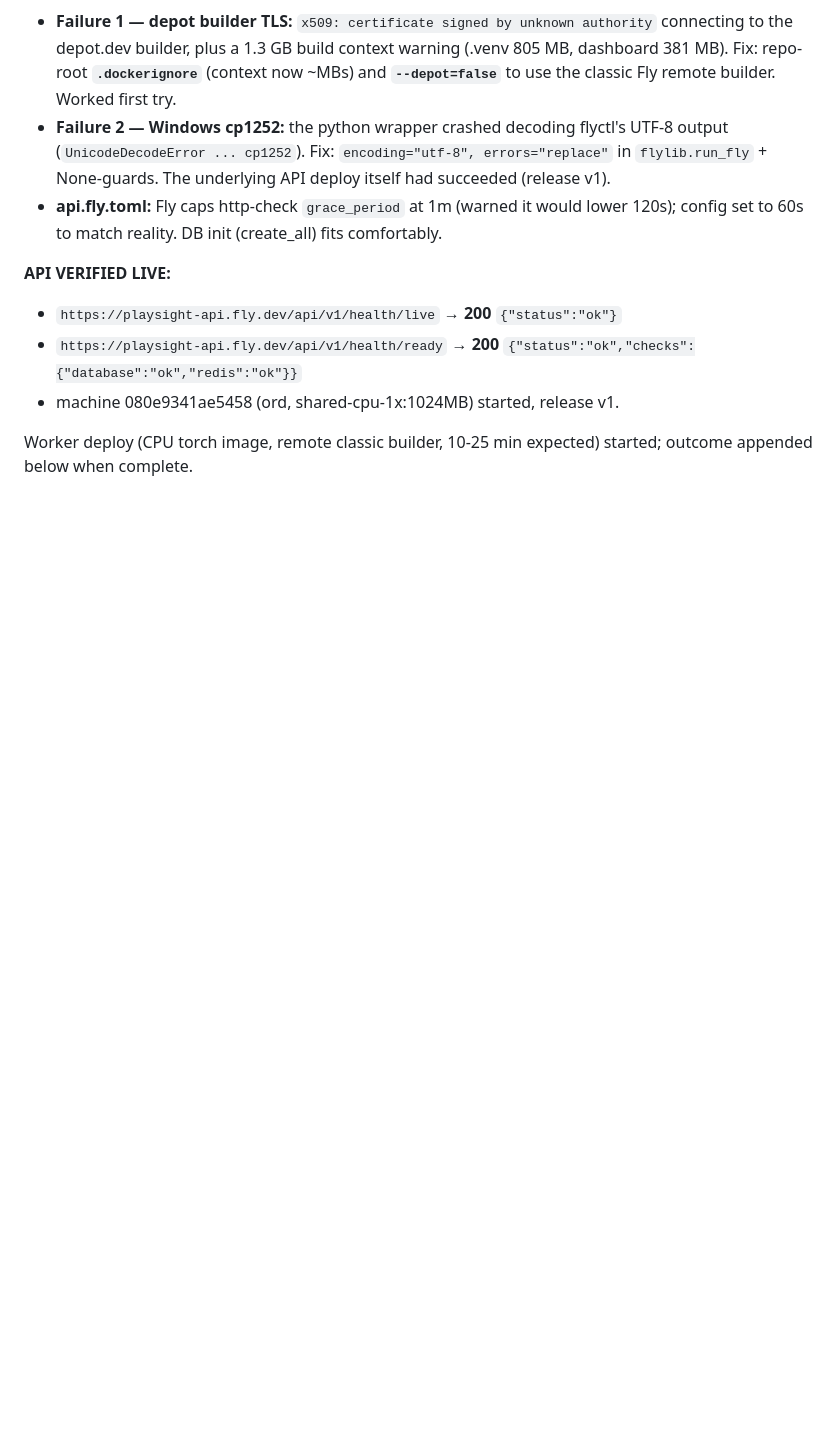
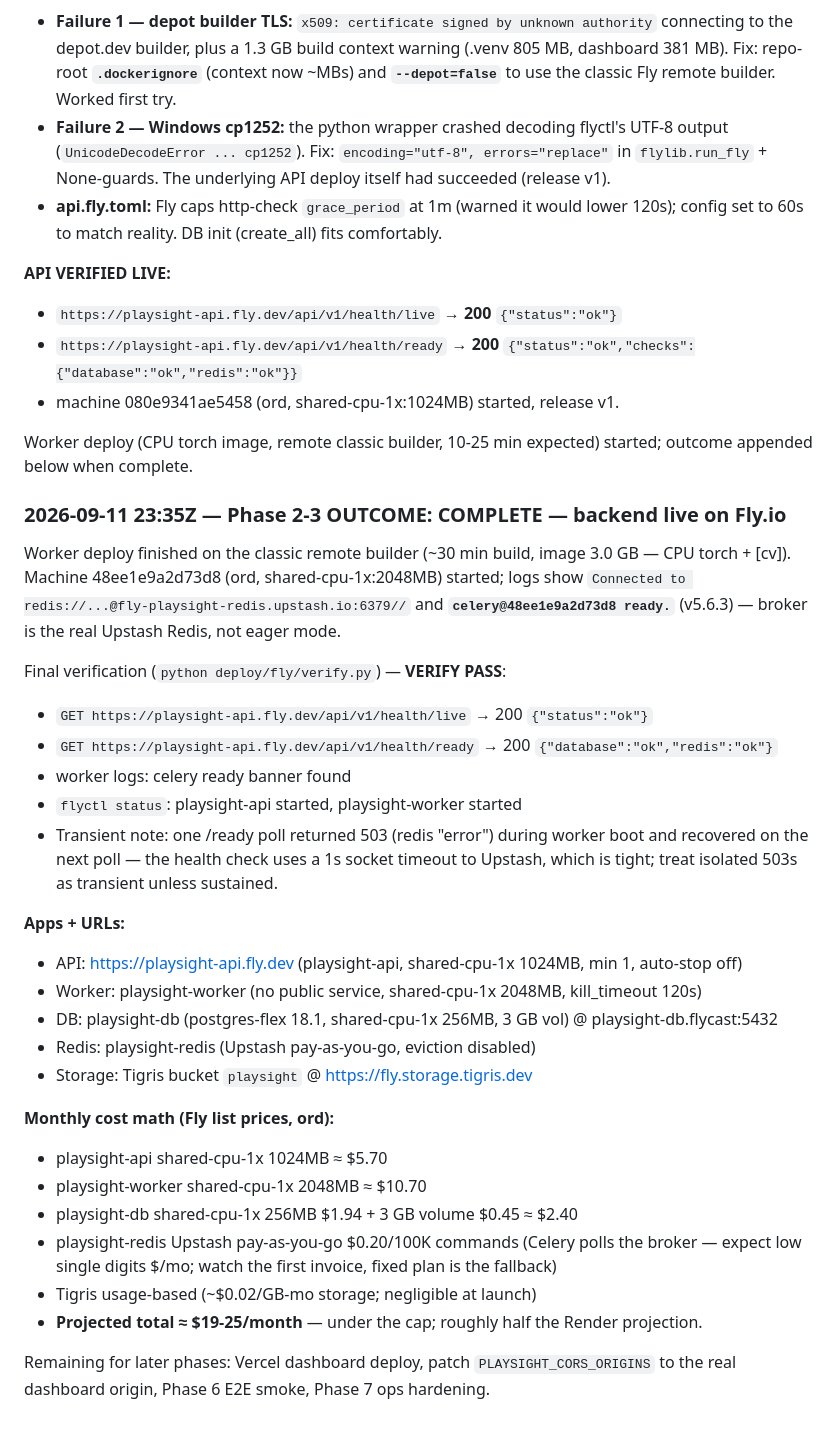
Before and after one commit to bill143/PlaySight_AI, a Markdown page: docs/DEPLOY_LOG.md, the part around the change. Drawn GitHub-style; blank space fills up the shorter version.

Commit message:
docs: Phase 2-3 complete - backend live on Fly.io (verify pass + cost math)
Co-Authored-By: Claude Fable 5 <noreply@anthropic.com>

```diff
--- a/docs/DEPLOY_LOG.md
+++ b/docs/DEPLOY_LOG.md
@@ -179,3 +179,38 @@ Failures hit and fixed (root causes, not retries-in-place):
 
 Worker deploy (CPU torch image, remote classic builder, 10-25 min expected) started; outcome
 appended below when complete.
+
+### 2026-09-11 23:35Z — Phase 2-3 OUTCOME: COMPLETE — backend live on Fly.io
+
+Worker deploy finished on the classic remote builder (~30 min build, image 3.0 GB —
+CPU torch + [cv]). Machine 48ee1e9a2d73d8 (ord, shared-cpu-1x:2048MB) started;
+logs show `Connected to redis://...@fly-playsight-redis.upstash.io:6379//` and
+**`celery@48ee1e9a2d73d8 ready.`** (v5.6.3) — broker is the real Upstash Redis, not eager mode.
+
+Final verification (`python deploy/fly/verify.py`) — **VERIFY PASS**:
+- `GET https://playsight-api.fly.dev/api/v1/health/live` → 200 `{"status":"ok"}`
+- `GET https://playsight-api.fly.dev/api/v1/health/ready` → 200 `{"database":"ok","redis":"ok"}`
+- worker logs: celery ready banner found
+- `flyctl status`: playsight-api started, playsight-worker started
+- Transient note: one /ready poll returned 503 (redis "error") during worker boot and
+  recovered on the next poll — the health check uses a 1s socket timeout to Upstash, which is
+  tight; treat isolated 503s as transient unless sustained.
+
+**Apps + URLs:**
+- API:    https://playsight-api.fly.dev (playsight-api, shared-cpu-1x 1024MB, min 1, auto-stop off)
+- Worker: playsight-worker (no public service, shared-cpu-1x 2048MB, kill_timeout 120s)
+- DB:     playsight-db (postgres-flex 18.1, shared-cpu-1x 256MB, 3 GB vol) @ playsight-db.flycast:5432
+- Redis:  playsight-redis (Upstash pay-as-you-go, eviction disabled)
+- Storage: Tigris bucket `playsight` @ https://fly.storage.tigris.dev
+
+**Monthly cost math (Fly list prices, ord):**
+- playsight-api    shared-cpu-1x 1024MB ≈ $5.70
+- playsight-worker shared-cpu-1x 2048MB ≈ $10.70
+- playsight-db     shared-cpu-1x 256MB $1.94 + 3 GB volume $0.45 ≈ $2.40
+- playsight-redis  Upstash pay-as-you-go $0.20/100K commands (Celery polls the broker —
+  expect low single digits $/mo; watch the first invoice, fixed plan is the fallback)
+- Tigris           usage-based (~$0.02/GB-mo storage; negligible at launch)
+- **Projected total ≈ $19-25/month** — under the cap; roughly half the Render projection.
+
+Remaining for later phases: Vercel dashboard deploy, patch `PLAYSIGHT_CORS_ORIGINS` to the
+real dashboard origin, Phase 6 E2E smoke, Phase 7 ops hardening.
```
